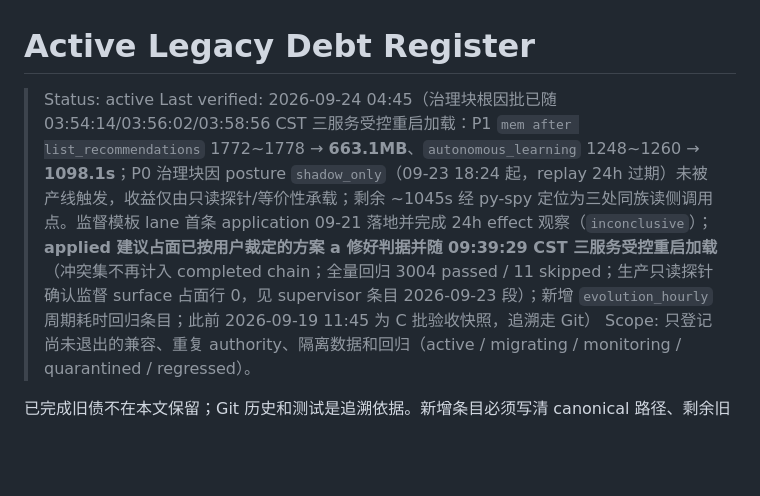
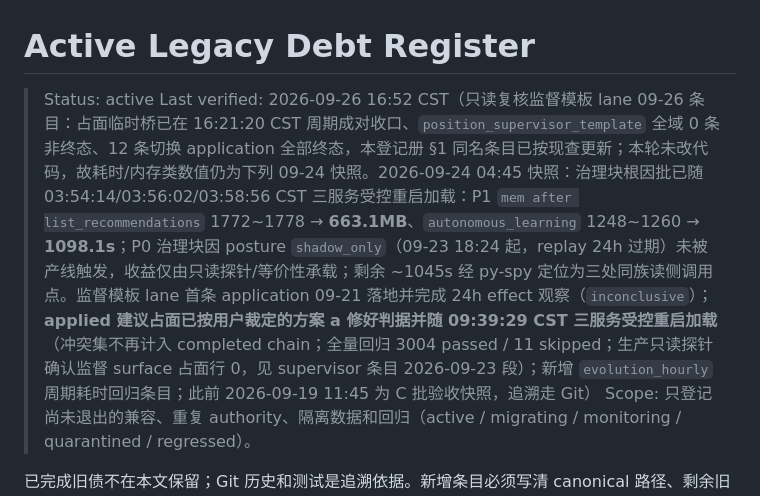
Before and after one commit to zhuzhu6666/quant_trading, a Markdown page: docs/legacy-debt-register.md, the part around the change. Rendered like a GitHub page; blank space fills up the shorter version.

```diff
--- a/docs/legacy-debt-register.md
+++ b/docs/legacy-debt-register.md
@@ -1,7 +1,7 @@
 # Active Legacy Debt Register
 
 > Status: active
-> Last verified: 2026-09-24 04:45（治理块根因批已随 03:54:14/03:56:02/03:58:56 CST 三服务受控重启加载：P1 `mem after list_recommendations` 1772~1778 → **663.1MB**、`autonomous_learning` 1248~1260 → **1098.1s**；P0 治理块因 posture `shadow_only`（09-23 18:24 起，replay 24h 过期）未被产线触发，收益仅由只读探针/等价性承载；剩余 ~1045s 经 py-spy 定位为三处同族读侧调用点。监督模板 lane 首条 application 09-21 落地并完成 24h effect 观察（`inconclusive`）；**applied 建议占面已按用户裁定的方案 a 修好判据并随 09:39:29 CST 三服务受控重启加载**（冲突集不再计入 completed chain；全量回归 3004 passed / 11 skipped；生产只读探针确认监督 surface 占面行 0，见 supervisor 条目 2026-09-23 段）；新增 `evolution_hourly` 周期耗时回归条目；此前 2026-09-19 11:45 为 C 批验收快照，追溯走 Git）
+> Last verified: 2026-09-26 16:52 CST（只读复核监督模板 lane 09-26 条目：占面临时桥已在 16:21:20 CST 周期成对收口、`position_supervisor_template` 全域 0 条非终态、12 条切换 application 全部终态，本登记册 §1 同名条目已按现查更新；本轮未改代码，故耗时/内存类数值仍为下列 09-24 快照。2026-09-24 04:45 快照：治理块根因批已随 03:54:14/03:56:02/03:58:56 CST 三服务受控重启加载：P1 `mem after list_recommendations` 1772~1778 → **663.1MB**、`autonomous_learning` 1248~1260 → **1098.1s**；P0 治理块因 posture `shadow_only`（09-23 18:24 起，replay 24h 过期）未被产线触发，收益仅由只读探针/等价性承载；剩余 ~1045s 经 py-spy 定位为三处同族读侧调用点。监督模板 lane 首条 application 09-21 落地并完成 24h effect 观察（`inconclusive`）；**applied 建议占面已按用户裁定的方案 a 修好判据并随 09:39:29 CST 三服务受控重启加载**（冲突集不再计入 completed chain；全量回归 3004 passed / 11 skipped；生产只读探针确认监督 surface 占面行 0，见 supervisor 条目 2026-09-23 段）；新增 `evolution_hourly` 周期耗时回归条目；此前 2026-09-19 11:45 为 C 批验收快照，追溯走 Git）
 > Scope: 只登记尚未退出的兼容、重复 authority、隔离数据和回归（active / migrating / monitoring / quarantined / regressed）。
 
 已完成旧债不在本文保留；Git 历史和测试是追溯依据。新增条目必须写清 canonical 路径、剩余旧路径、退出条件和验证。
```
Also changed, not shown: docs/phased-repair-rollout-status.md (+1 -1 lines).
